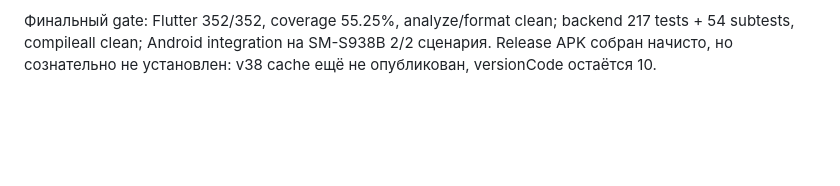
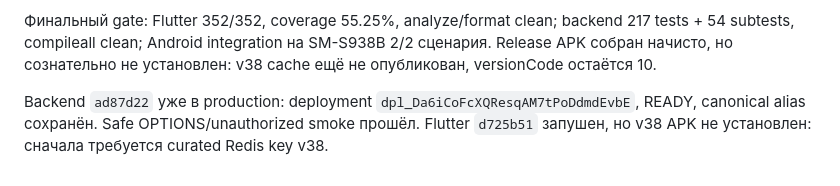
Before and after one commit to bodia2010/exam-trainer, a Markdown page: CODE_REVIEW_2026-07-15.md, the part around the change. Rendered like a GitHub page; blank space fills up the shorter version.

```diff
--- a/CODE_REVIEW_2026-07-15.md
+++ b/CODE_REVIEW_2026-07-15.md
@@ -1907,3 +1907,8 @@ backend, подготовить новый marker-bearing digest и опубли
 backend 217 tests + 54 subtests, compileall clean; Android integration на
 SM-S938B 2/2 сценария. Release APK собран начисто, но сознательно не установлен:
 v38 cache ещё не опубликован, versionCode остаётся 10.
+
+Backend `ad87d22` уже в production: deployment
+`dpl_Da6iCoFcXQResqAM7tPoDdmdEvbE`, READY, canonical alias сохранён. Safe
+OPTIONS/unauthorized smoke прошёл. Flutter `d725b51` запушен, но v38 APK не
+установлен: сначала требуется curated Redis key v38.
```
Also changed, not shown: NEXT_AGENT_PROMPT.md (+5 -0 lines).
